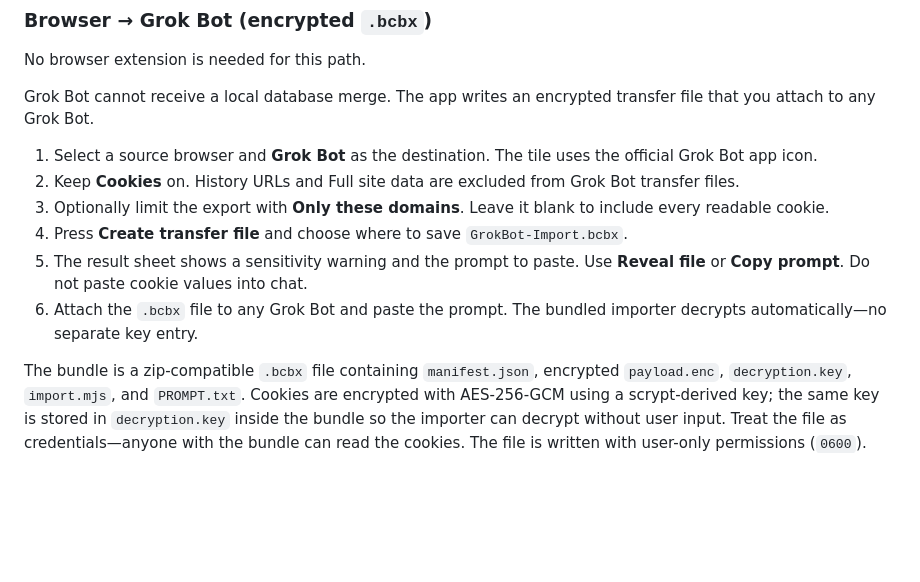
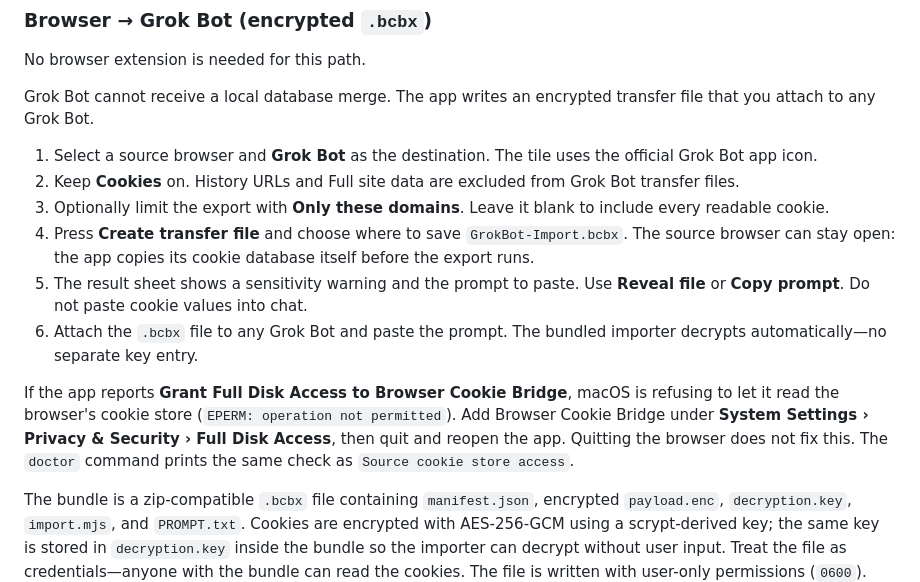
Before and after one commit to apoorvdarshan/browser-cookie-bridge, a Markdown page: README.md, the part around the change. Drawn GitHub-style; blank space fills up the shorter version.

Commit message:
Document Brave-open Grok Bot Create and the Full Disk Access checks
Co-authored-by: Apoorv Darshan <apoorvdarshan@gmail.com>

```diff
--- a/README.md
+++ b/README.md
@@ -169,9 +169,11 @@ Grok Bot cannot receive a local database merge. The app writes an encrypted tran
 1. Select a source browser and **Grok Bot** as the destination. The tile uses the official Grok Bot app icon.
 2. Keep **Cookies** on. History URLs and Full site data are excluded from Grok Bot transfer files.
 3. Optionally limit the export with **Only these domains**. Leave it blank to include every readable cookie.
-4. Press **Create transfer file** and choose where to save `GrokBot-Import.bcbx`.
+4. Press **Create transfer file** and choose where to save `GrokBot-Import.bcbx`. The source browser can stay open: the app copies its cookie database itself before the export runs.
 5. The result sheet shows a sensitivity warning and the prompt to paste. Use **Reveal file** or **Copy prompt**. Do not paste cookie values into chat.
 6. Attach the `.bcbx` file to any Grok Bot and paste the prompt. The bundled importer decrypts automatically—no separate key entry.
+
+If the app reports **Grant Full Disk Access to Browser Cookie Bridge**, macOS is refusing to let it read the browser's cookie store (`EPERM: operation not permitted`). Add Browser Cookie Bridge under **System Settings › Privacy & Security › Full Disk Access**, then quit and reopen the app. Quitting the browser does not fix this. The `doctor` command prints the same check as `Source cookie store access`.
 
 The bundle is a zip-compatible `.bcbx` file containing `manifest.json`, encrypted `payload.enc`, `decryption.key`, `import.mjs`, and `PROMPT.txt`. Cookies are encrypted with AES-256-GCM using a scrypt-derived key; the same key is stored in `decryption.key` inside the bundle so the importer can decrypt without user input. Treat the file as credentials—anyone with the bundle can read the cookies. The file is written with user-only permissions (`0600`). Daily sync and Sync at login never create Grok Bot bundles.
 
```
Also changed, not shown: CONTRIBUTING.md (+2 -1 lines).
